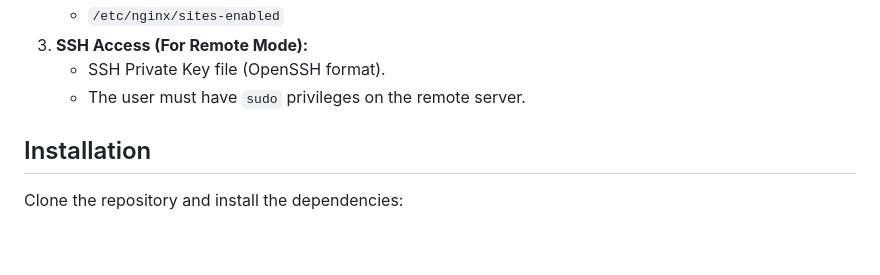
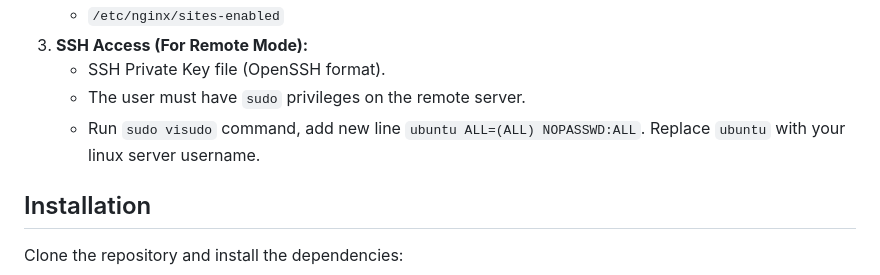
Before and after one commit to yarzarlive/NginxConfigManager, a Markdown page: README.md, the part around the change. GitHub-like rendering; blank space fills up the shorter version.

```diff
--- a/README.md
+++ b/README.md
@@ -50,6 +50,7 @@ To run this application, the following requirements must be met:
 3.  **SSH Access (For Remote Mode):**
     * SSH Private Key file (OpenSSH format).
     * The user must have `sudo` privileges on the remote server.
+    * Run `sudo visudo` command, add new line `ubuntu ALL=(ALL) NOPASSWD:ALL`. Replace `ubuntu` with your linux server username.
 
 ## Installation
 
```
